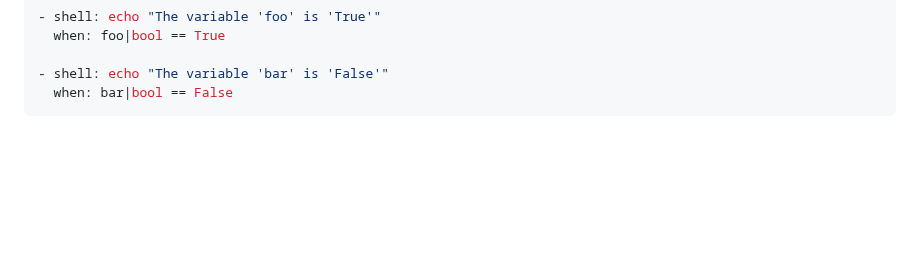
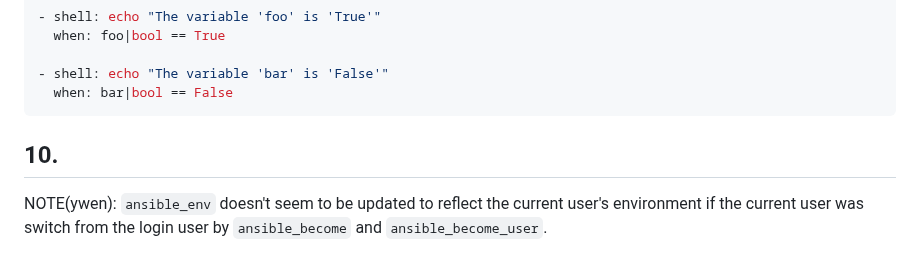
Before and after one commit to yaobinwen/robin_on_rails, a Markdown page: Ansible/README.md, the part around the change. Drawn GitHub-style; blank space fills up the shorter version.

Commit message:
Ansible: Update notes

````diff
--- a/Ansible/README.md
+++ b/Ansible/README.md
@@ -258,3 +258,9 @@ Check if Ansible variable is True or False:
 - shell: echo "The variable 'bar' is 'False'"
   when: bar|bool == False
 ```
+
+## 10.
+
+NOTE(ywen): `ansible_env` doesn't seem to be updated to reflect the current
+user's environment if the current user was switch from the login user by
+`ansible_become` and `ansible_become_user`.
````
